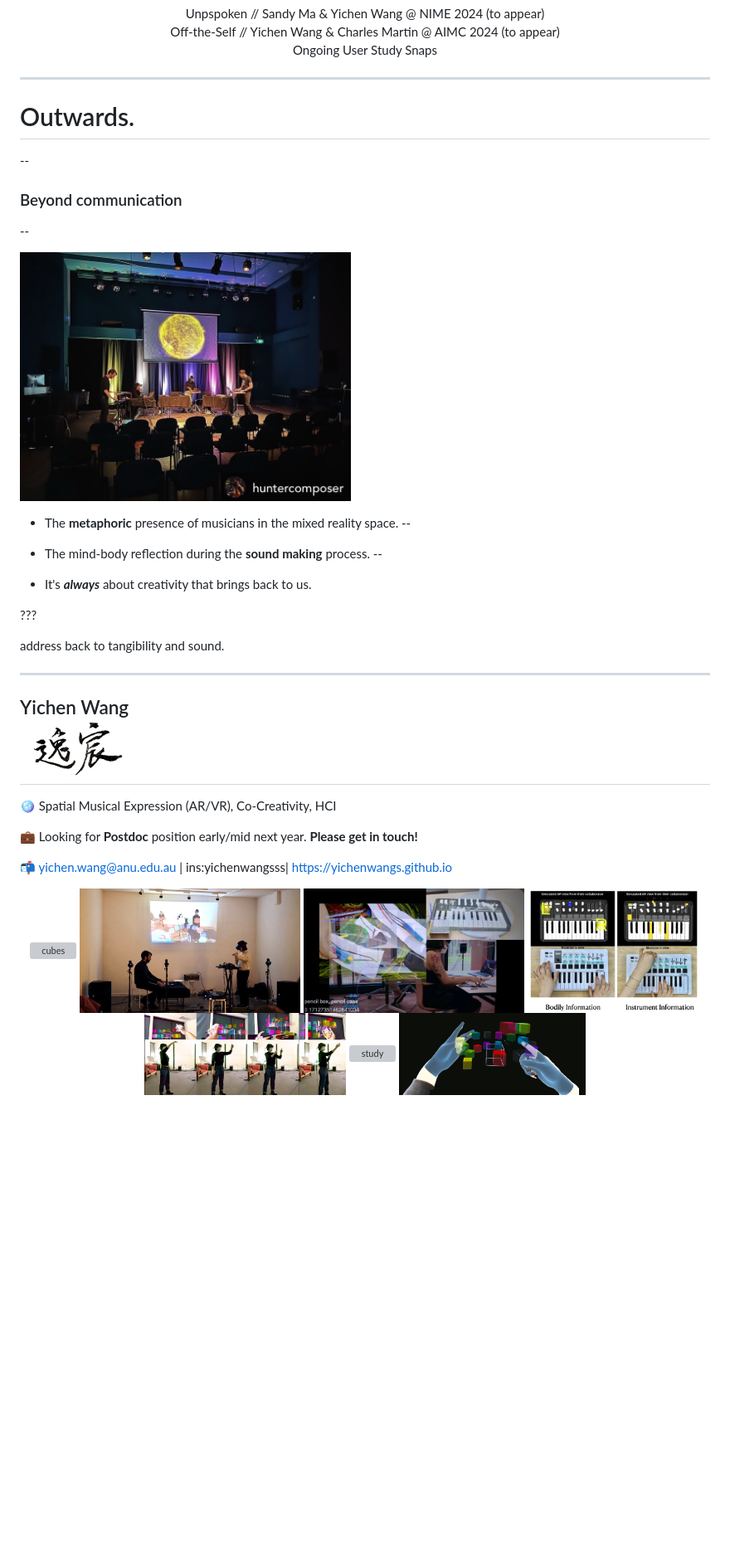
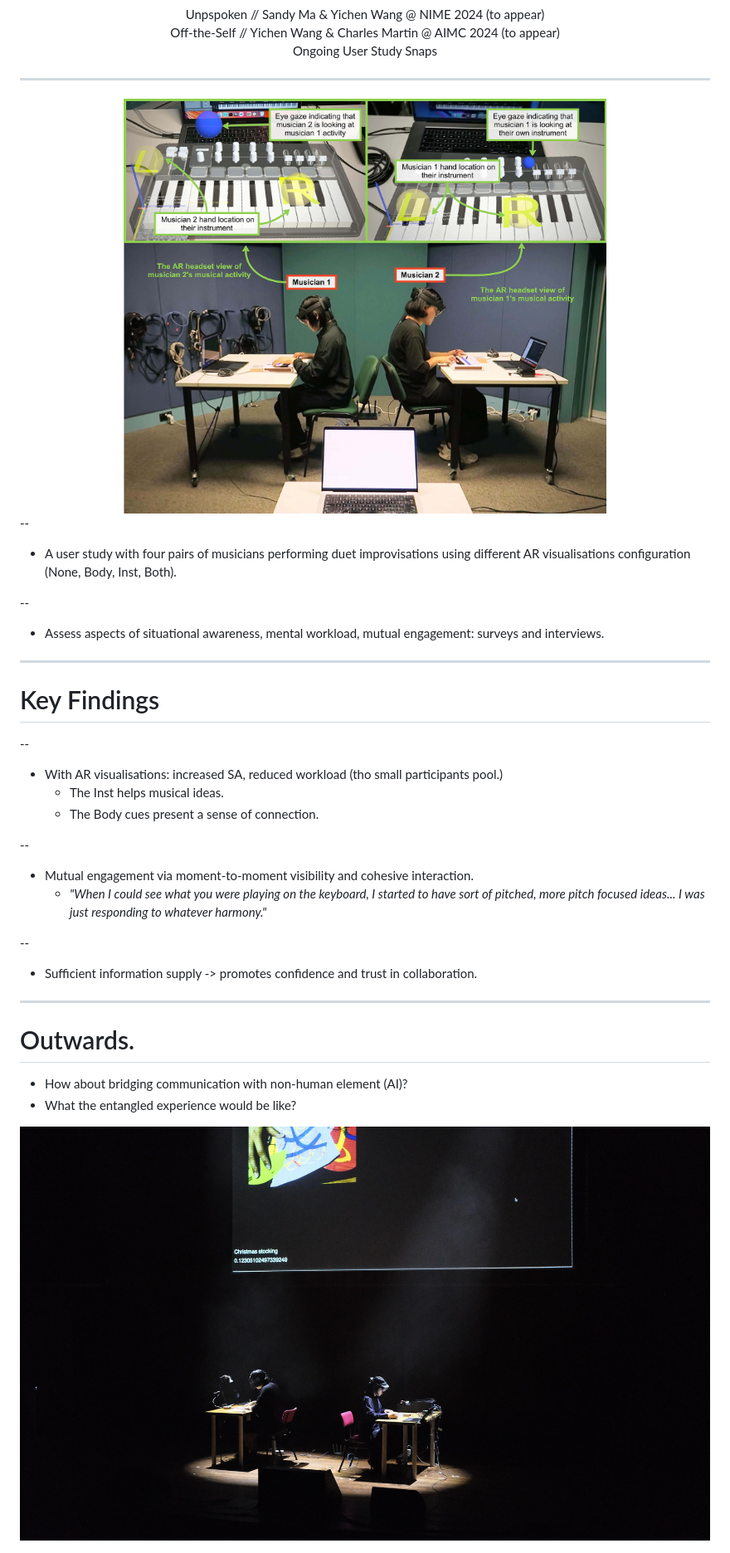
Before and after one commit to YichenWangs/second-yr-talk, a Markdown page: source.md, the part around the change printed below. Shown: that part at 83% size. Rendered like a GitHub page; pictures changed too: img/nime24-2.jpg (added), img/user-study-min.jpg (added); blank space fills up the shorter version; grey boxes are pictures that could not be loaded.

```diff
--- a/source.md
+++ b/source.md
@@ -214,47 +214,43 @@ Ongoing User Study Snaps
 
 ---
 
-# Outwards.
---
-
-### Beyond communication
+<center>
+<img src="./img/user-study-min.jpg" alt="collab-ar-study" width = "70%" >
+</center>
 
 --
 
-<div style="display: flex; justify-content:center;">
+- A user study with four pairs of musicians performing duet improvisations using different AR visualisations configuration (None, Body, Inst, Both).
 
-<img src="./img/som-gig.jpg" alt="collab-ar-system" height = "300px" >
+--
+
+- Assess aspects of situational awareness, mental workload, mutual engagement: surveys and interviews.
 
 
-- The **metaphoric** presence of musicians in the mixed reality space.
+---
+# Key Findings
+
 --
 
-- The mind-body reflection during the **sound making** process.
+- With AR visualisations: increased SA, reduced workload (tho small participants pool.)
+  - The Inst helps musical ideas.
+  - The Body cues present a sense of connection.
+
 --
+- Mutual engagement via moment-to-moment visibility and cohesive interaction.
+  - _"When I could see what you were playing on the keyboard, I started to have sort of pitched, more pitch focused ideas... I was just responding to whatever harmony."_
 
-- It's **_always_** about creativity that brings back to us.
+--
+- Sufficient information supply -> promotes confidence and trust in collaboration.
+
+---
+
+# Outwards.
 
 
-???
+- How about bridging communication with non-human element (AI)?
+- What the entangled experience would be like?
 
-address back to tangibility and sound.
-
----
-## Yichen Wang <div style="display: inline; margin: 10px; position:fixed;"> <img src="./img/title.png" alt="cubes" height = "70px" > </div>
-
-🪩 Spatial Musical Expression (AR/VR), Co-Creativity, HCI </span>
-
-💼 Looking for **Postdoc** position early/mid next year. **Please get in touch!**
-
-📬 yichen.wang@anu.edu.au | ins:yichenwangsss| https://yichenwangs.github.io
-
-<div style="display: block; ">
 <center>
-<img src="./img/yichen-off-the-shelf.JPG" alt="cubes" height = "150" >
-<img src="./img/sound-exploration.jpeg" alt="sound-exploration" height = "150px" >
-<img src="./img/unspoken-thumbnail.jpeg" alt="unspoken" height = "150px" >
-<img src="./img/collab-ar-system.png" alt="collab-ar-system" height = "150px" >
-<img src="./img/teaser-2-warm.jpg" alt="sound-exploration" height = "100px" >
-<img src="./img/study-excerpt.png" alt="study" height = "100px" >
-<img src="./img/cubing-sound-inapp.jpg" alt="cubes" height = "100px" >
+<img src="./img/nime24-2.jpg" width="100%" >
 </center>
```
Also changed, not shown: other parts of source.md (+22 -23 lines), 2 other files.
